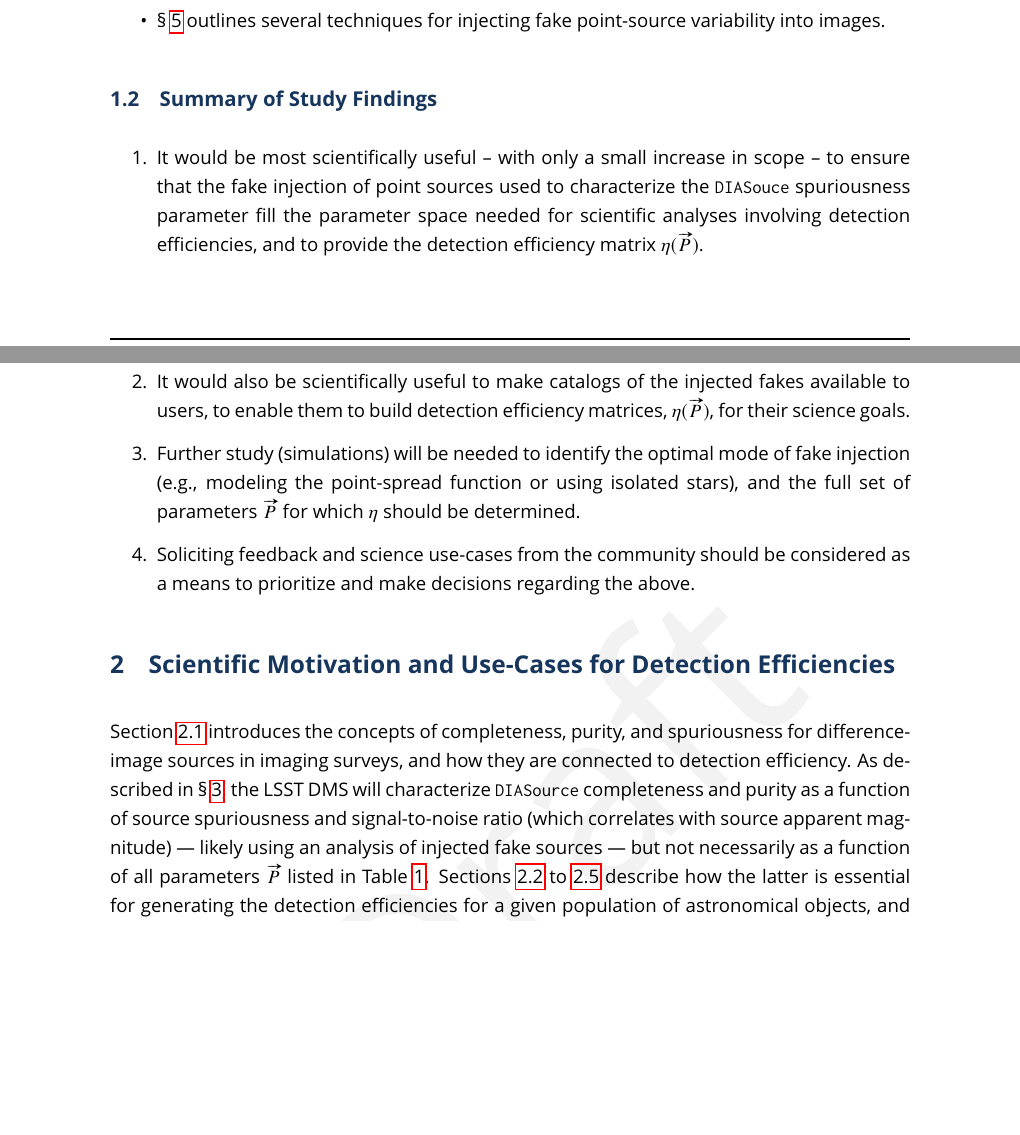
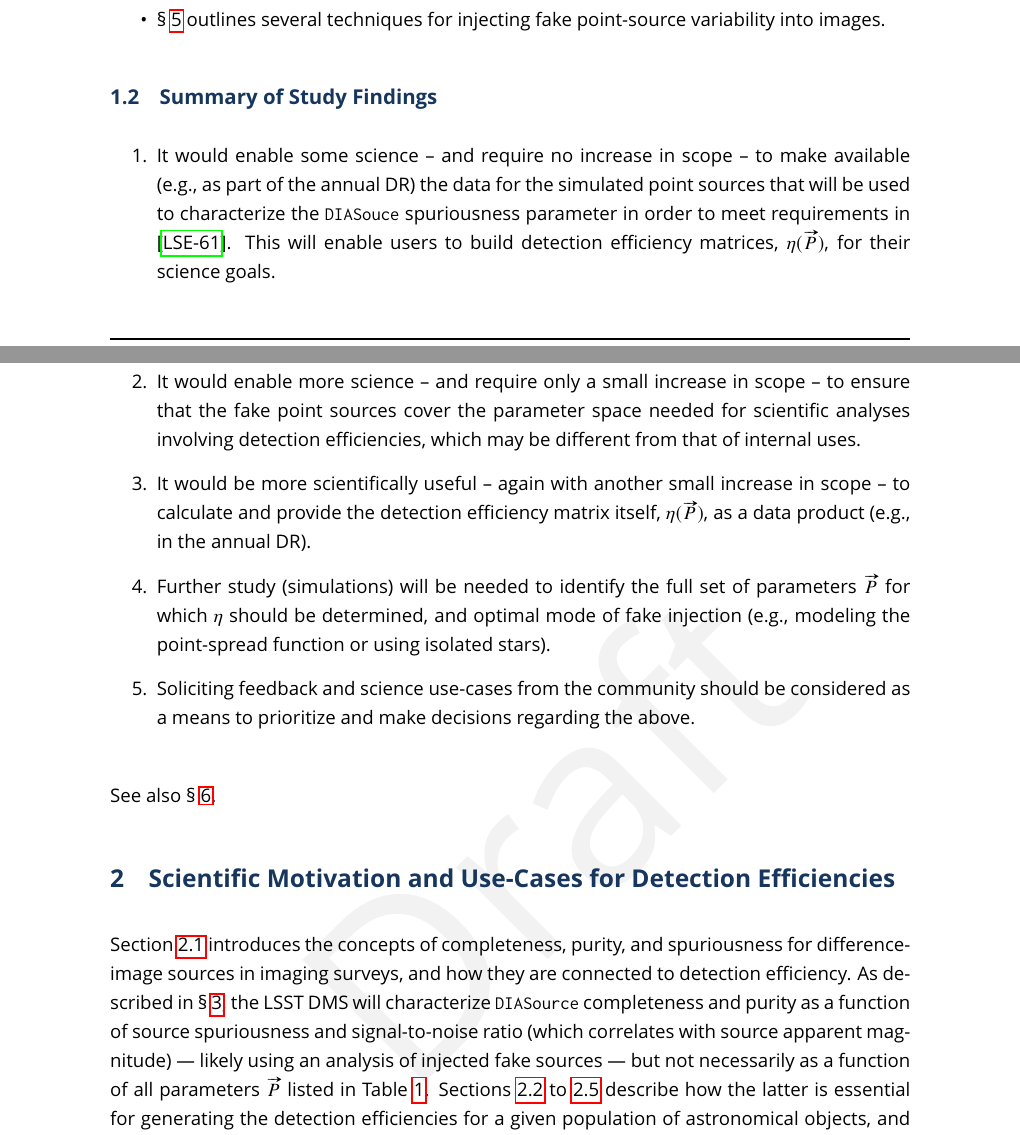
Before and after one commit to MelissaGraham/dmtn-tbd-deteffs, a LaTeX document (dmtn-tbd-deteffs.tex): two parts of pages 7 and 8 of 28 before the commit and two parts of pages 6 and 7 of 28 after it, joined at a grey line, cut so that both start at the same text, the shorter picture padded with empty space. The pictures show the PDF file dmtn-tbd-deteffs.pdf that the author committed with the source.

Commit message:
Updated summary in 1.2

```diff
--- a/dmtn-tbd-deteffs.tex
+++ b/dmtn-tbd-deteffs.tex
@@ -87,11 +87,14 @@ Sky Cloud Cover & Extinction will affect $\eta$ by degrading the image magnitude
 
 \subsection{Summary of Study Findings}
 \begin{enumerate}
-\item It would be most scientifically useful -- with only a small increase in scope -- to ensure that the fake injection of point sources used to characterize the {\tt DIASouce} spuriousness parameter fill the parameter space needed for scientific analyses involving detection efficiencies, and to provide the detection efficiency matrix $\eta(\vv{P})$.
-\item It would also be scientifically useful to make catalogs of the injected fakes available to users, to enable them to build detection efficiency matrices, $\eta(\vv{P})$, for their science goals.
-\item Further study (simulations) will be needed to identify the optimal mode of fake injection (e.g., modeling the point-spread function or using isolated stars), and the full set of parameters $\vv{P}$ for which $\eta$ should be determined.
+\item It would enable some science -- and require no increase in scope -- to make available (e.g., as part of the annual DR) the data for the simulated point sources that will be used to characterize the {\tt DIASouce} spuriousness parameter in order to meet requirements in \citedsp{LSE-61}. This will enable users to build detection efficiency matrices, $\eta(\vv{P})$, for their science goals.
+\item It would enable more science -- and require only a small increase in scope -- to ensure that the fake point sources cover the parameter space needed for scientific analyses involving detection efficiencies, which may be different from that of internal uses.
+\item It would be more scientifically useful -- again with another small increase in scope -- to calculate and provide the detection efficiency matrix itself, $\eta(\vv{P})$, as a data product (e.g., in the annual DR).
+\item Further study (simulations) will be needed to identify the full set of parameters $\vv{P}$ for which $\eta$ should be determined, and optimal mode of fake injection (e.g., modeling the point-spread function or using isolated stars).
 \item Soliciting feedback and science use-cases from the community should be considered as a means to prioritize and make decisions regarding the above.
 \end{enumerate}
+
+See also \S~\ref{sec:future}.
 
 % % % % % % % % % % % % % % % % % % % % % % % % % % % % % % % % % % % %
 \section{Scientific Motivation and Use-Cases for Detection Efficiencies}\label{sec:sci}
```
Also changed, not shown: dmtn-tbd-deteffs.pdf, 4 other files.
